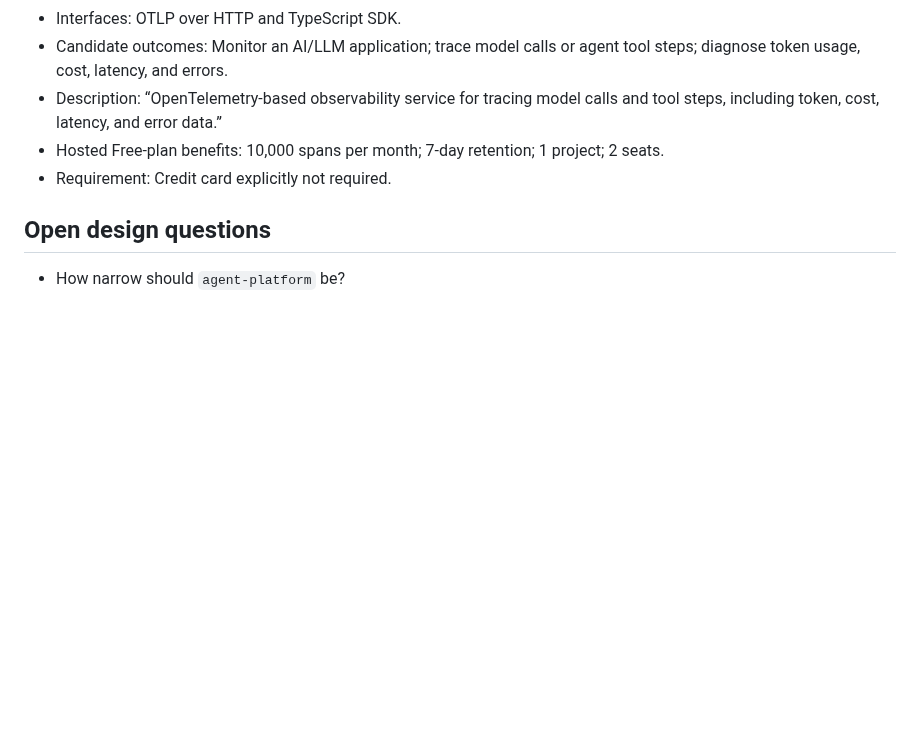
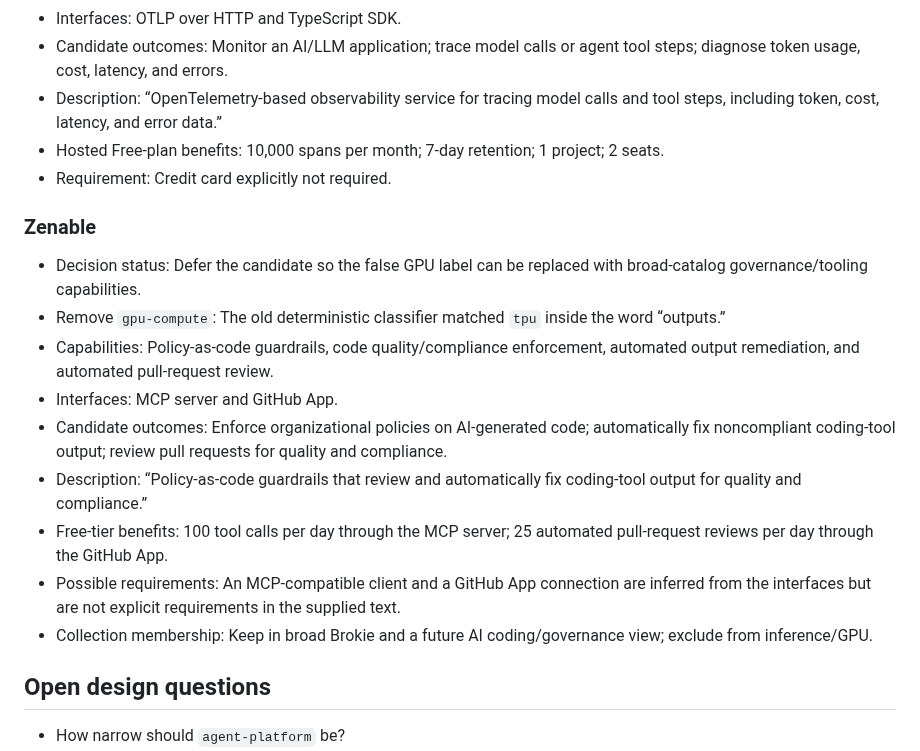
Before and after one commit to asavs/brokie, a Markdown page: docs/DATA-UX-SCRATCHPAD.md, the part around the change. Drawn GitHub-style; blank space fills up the shorter version.

Commit message:
Reclassify Zenable as governance tooling

```diff
--- a/docs/DATA-UX-SCRATCHPAD.md
+++ b/docs/DATA-UX-SCRATCHPAD.md
@@ -397,6 +397,18 @@ The contract keeps source-attributed `claimed_outcomes` separate from evidence-g
 - Hosted Free-plan benefits: 10,000 spans per month; 7-day retention; 1 project; 2 seats.
 - Requirement: Credit card explicitly not required.
 
+### Zenable
+
+- Decision status: Defer the candidate so the false GPU label can be replaced with broad-catalog governance/tooling capabilities.
+- Remove `gpu-compute`: The old deterministic classifier matched `tpu` inside the word “outputs.”
+- Capabilities: Policy-as-code guardrails, code quality/compliance enforcement, automated output remediation, and automated pull-request review.
+- Interfaces: MCP server and GitHub App.
+- Candidate outcomes: Enforce organizational policies on AI-generated code; automatically fix noncompliant coding-tool output; review pull requests for quality and compliance.
+- Description: “Policy-as-code guardrails that review and automatically fix coding-tool output for quality and compliance.”
+- Free-tier benefits: 100 tool calls per day through the MCP server; 25 automated pull-request reviews per day through the GitHub App.
+- Possible requirements: An MCP-compatible client and a GitHub App connection are inferred from the interfaces but are not explicit requirements in the supplied text.
+- Collection membership: Keep in broad Brokie and a future AI coding/governance view; exclude from inference/GPU.
+
 ## Open design questions
 
 - How narrow should `agent-platform` be?
```
